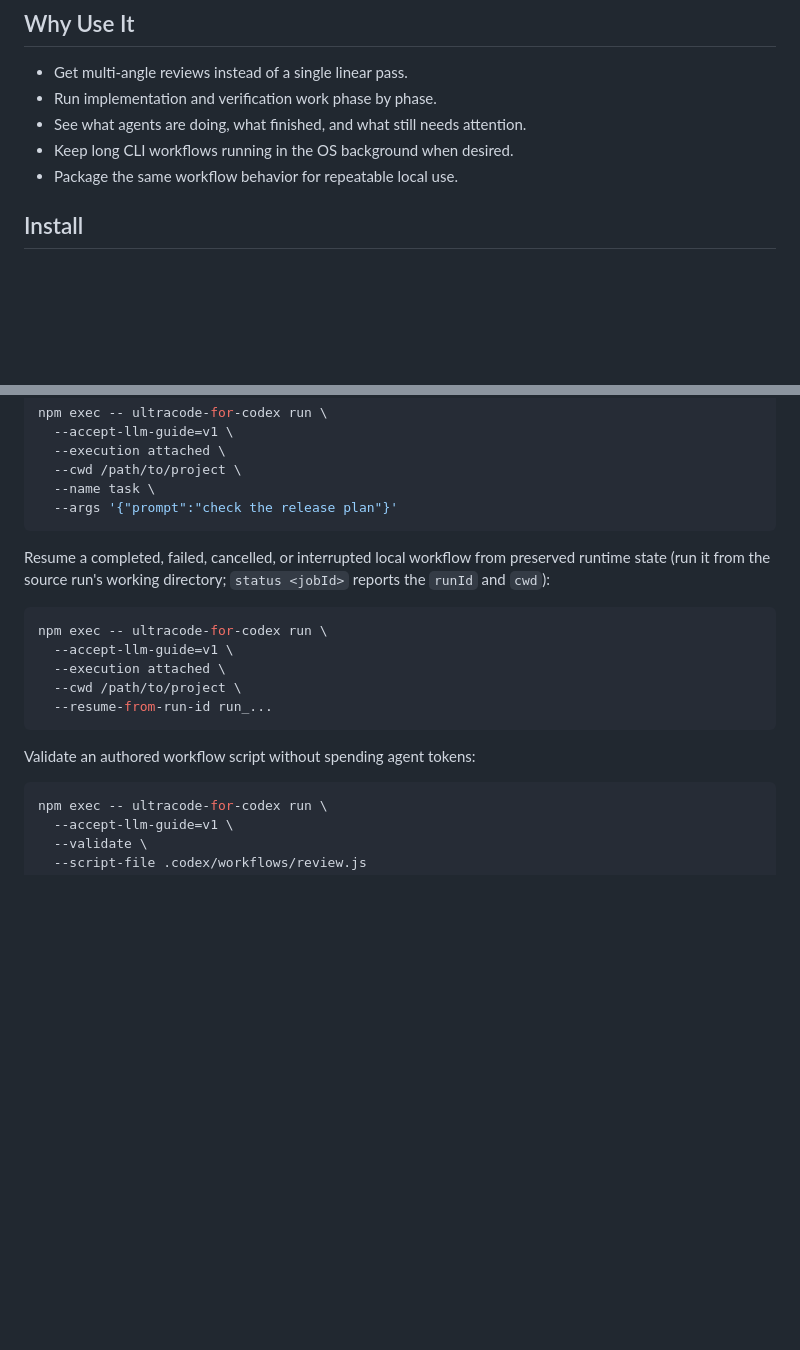
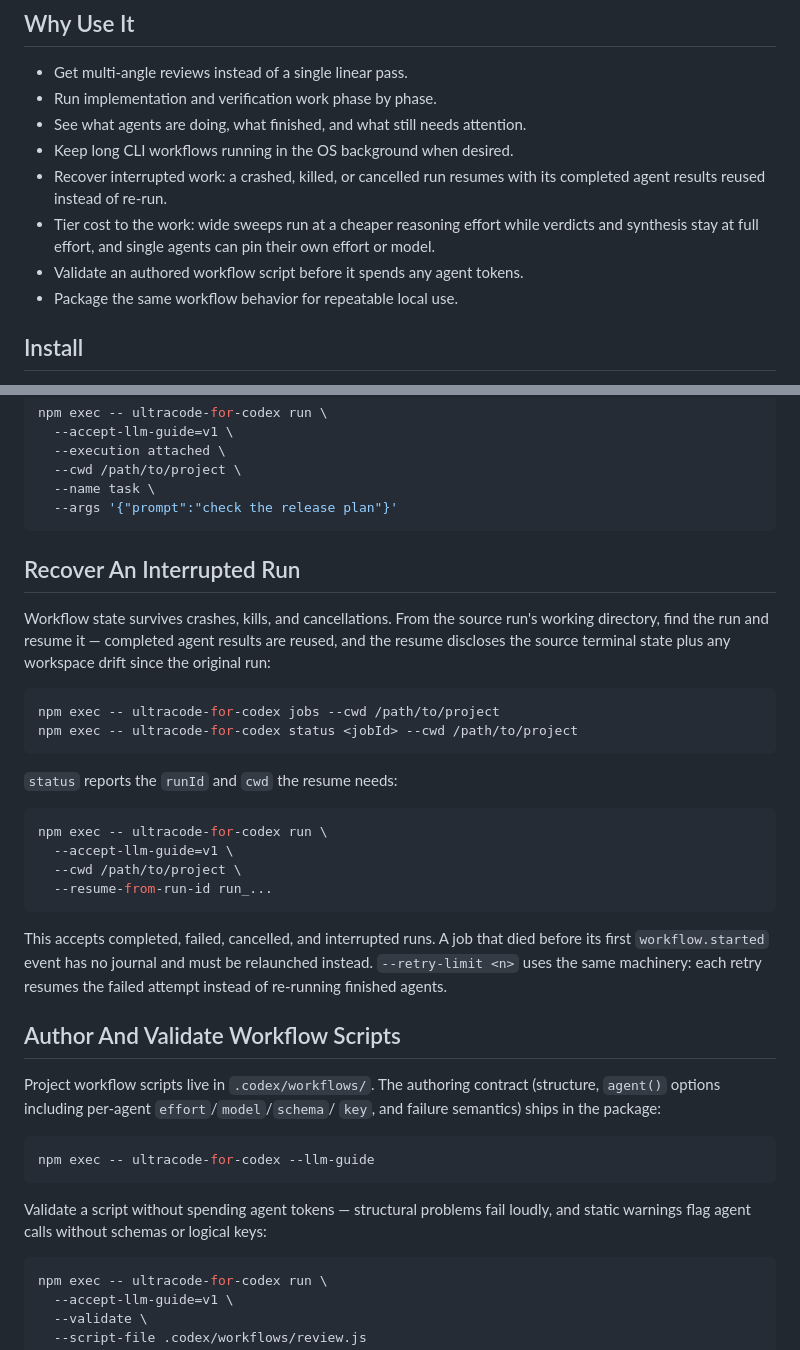
Before and after one commit to kangminlee-maker/ultracode-for-codex, a Markdown page: README.md, 2 parts joined by grey strips. Rendered like a GitHub page; blank space fills up the shorter version.

Commit message:
Highlight recovery and authoring flows in README
Co-Authored-By: Claude Fable 5 <noreply@anthropic.com>
Claude-Session: https://claude.ai/code/session_014Spe7nQR2VkNzh25WbZCGp

````diff
--- a/README.md
+++ b/README.md
@@ -21,6 +21,12 @@ CLI, the skill falls back to Codex-native subagents.
 - Run implementation and verification work phase by phase.
 - See what agents are doing, what finished, and what still needs attention.
 - Keep long CLI workflows running in the OS background when desired.
+- Recover interrupted work: a crashed, killed, or cancelled run resumes with
+  its completed agent results reused instead of re-run.
+- Tier cost to the work: wide sweeps run at a cheaper reasoning effort while
+  verdicts and synthesis stay at full effort, and single agents can pin their
+  own effort or model.
+- Validate an authored workflow script before it spends any agent tokens.
 - Package the same workflow behavior for repeatable local use.
 
 ## Install
@@ -167,19 +173,44 @@ npm exec -- ultracode-for-codex run \
   --args '{"prompt":"check the release plan"}'
 ```
 
-Resume a completed, failed, cancelled, or interrupted local workflow from
-preserved runtime state (run it from the source run's working directory;
-`status <jobId>` reports the `runId` and `cwd`):
+## Recover An Interrupted Run
+
+Workflow state survives crashes, kills, and cancellations. From the source
+run's working directory, find the run and resume it — completed agent
+results are reused, and the resume discloses the source terminal state plus
+any workspace drift since the original run:
+
+```bash
+npm exec -- ultracode-for-codex jobs --cwd /path/to/project
+npm exec -- ultracode-for-codex status <jobId> --cwd /path/to/project
+```
+
+`status` reports the `runId` and `cwd` the resume needs:
 
 ```bash
 npm exec -- ultracode-for-codex run \
   --accept-llm-guide=v1 \
-  --execution attached \
   --cwd /path/to/project \
   --resume-from-run-id run_...
 ```
 
-Validate an authored workflow script without spending agent tokens:
+This accepts completed, failed, cancelled, and interrupted runs. A job that
+died before its first `workflow.started` event has no journal and must be
+relaunched instead. `--retry-limit <n>` uses the same machinery: each retry
+resumes the failed attempt instead of re-running finished agents.
+
+## Author And Validate Workflow Scripts
+
+Project workflow scripts live in `.codex/workflows/`. The authoring contract
+(structure, `agent()` options including per-agent `effort`/`model`/`schema`/
+`key`, and failure semantics) ships in the package:
+
+```bash
+npm exec -- ultracode-for-codex --llm-guide
+```
+
+Validate a script without spending agent tokens — structural problems fail
+loudly, and static warnings flag agent calls without schemas or logical keys:
 
 ```bash
 npm exec -- ultracode-for-codex run \
````
